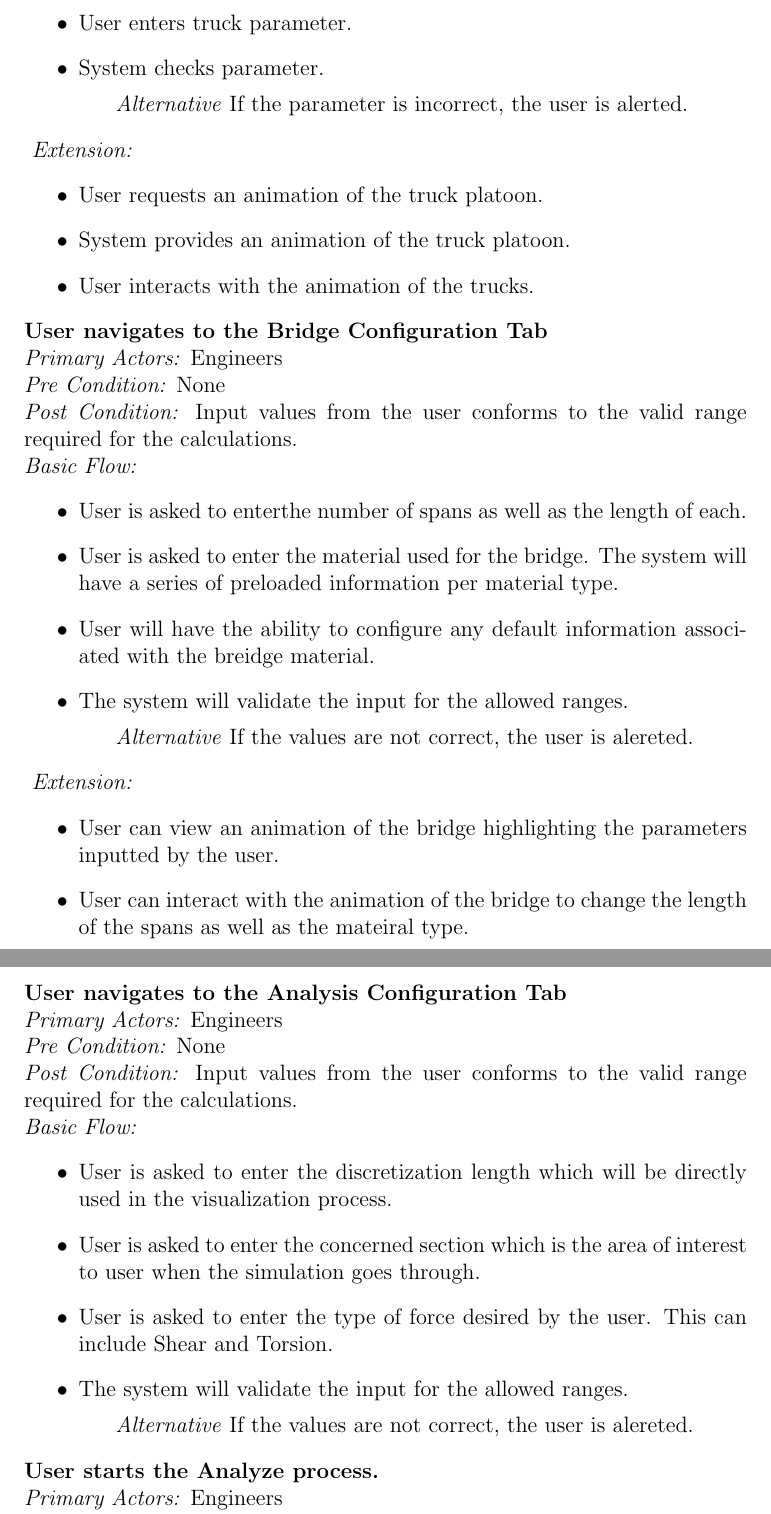
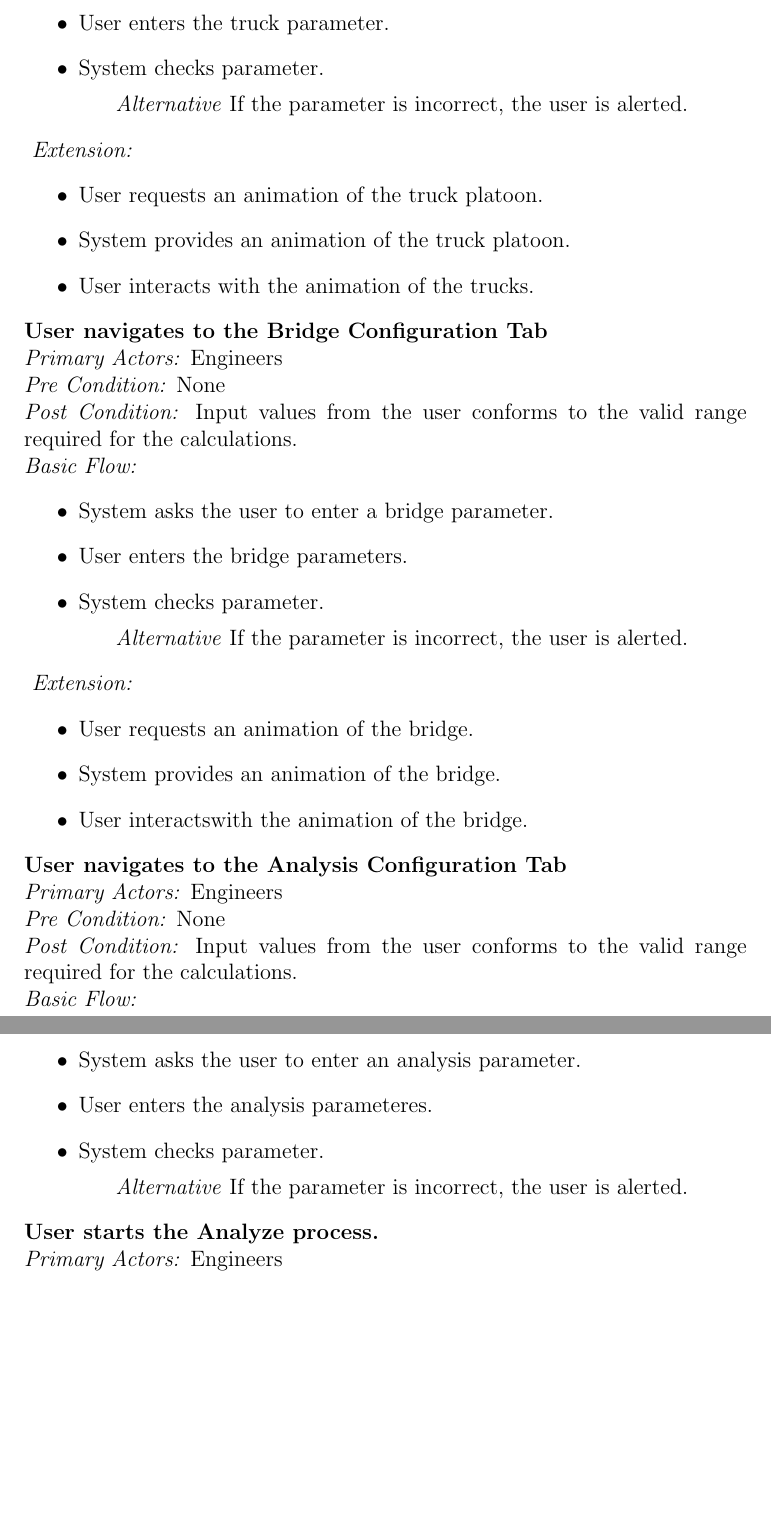
Before and after one commit to agentvv/MTOBridge, a LaTeX document (docs/SRS/SRS.tex): two parts of pages 13 and 14 of 32, joined at a grey line, cut so that both start at the same text, the shorter picture padded with empty space. Compiled offline with pdfLaTeX.

Commit message:
Updated usecase

```diff
--- a/docs/SRS/SRS.tex
+++ b/docs/SRS/SRS.tex
@@ -201,7 +201,7 @@ The potential users of this product are civil engineers designing and monitoring
 \emph{  Basic Flow:}
 \begin{itemize}
 \item System asks user to enter a truck parameter.
-\item User enters truck parameter.
+\item User enters the truck parameter.
 \item System checks parameter.
 \subitem \emph{Alternative} If the parameter is incorrect, the user is alerted.
 \end{itemize}
@@ -219,16 +219,16 @@ The potential users of this product are civil engineers designing and monitoring
 \emph{  Post Condition:} Input values from the user conforms to the valid range required for the calculations.\\
 \emph{  Basic Flow:}
 \begin{itemize}
-\item User is asked to enterthe number of spans as well as the length of each.
-\item User is asked to enter the material used for the bridge. The system will have a series of preloaded information per material type.
-\item User will have the ability to configure any default information associated with the breidge material.
-\item The system will validate the input for the allowed ranges.
-\subitem \emph{Alternative} If the values are not correct, the user is alereted.
+\item System asks the user to enter a bridge parameter.
+\item User enters the bridge parameters.
+\item System checks parameter.
+\subitem \emph{Alternative} If the parameter is incorrect, the user is alerted.
 \end{itemize}
 \emph{  Extension:}
 \begin{itemize}
-\item User can view an animation of the bridge highlighting the parameters inputted by the user.
-\item User can interact with the animation of the bridge to change the length of the spans as well as the mateiral type.
+\item User requests an animation of the bridge.
+\item System provides an animation of the bridge.
+\item User interactswith the animation of the bridge.
 \end{itemize}
 
 \noindent
@@ -238,11 +238,10 @@ The potential users of this product are civil engineers designing and monitoring
 \emph{  Post Condition:} Input values from the user conforms to the valid range required for the calculations.\\
 \emph{  Basic Flow:}
 \begin{itemize}
-\item User is asked to enter the discretization length which will be directly used in the visualization process.
-\item User is asked to enter the concerned section which is the area of interest to user when the simulation goes through.
-\item User is asked to enter the type of force desired by the user. This can include Shear and Torsion.
-\item The system will validate the input for the allowed ranges.
-\subitem \emph{Alternative} If the values are not correct, the user is alereted.
+\item System asks the user to enter an analysis parameter.
+\item User enters the analysis parameteres.
+\item System checks parameter.
+\subitem \emph{Alternative} If the parameter is incorrect, the user is alerted.
 \end{itemize}
 
 
```
Also changed, not shown: docs/SRS/SRS.pdf.
